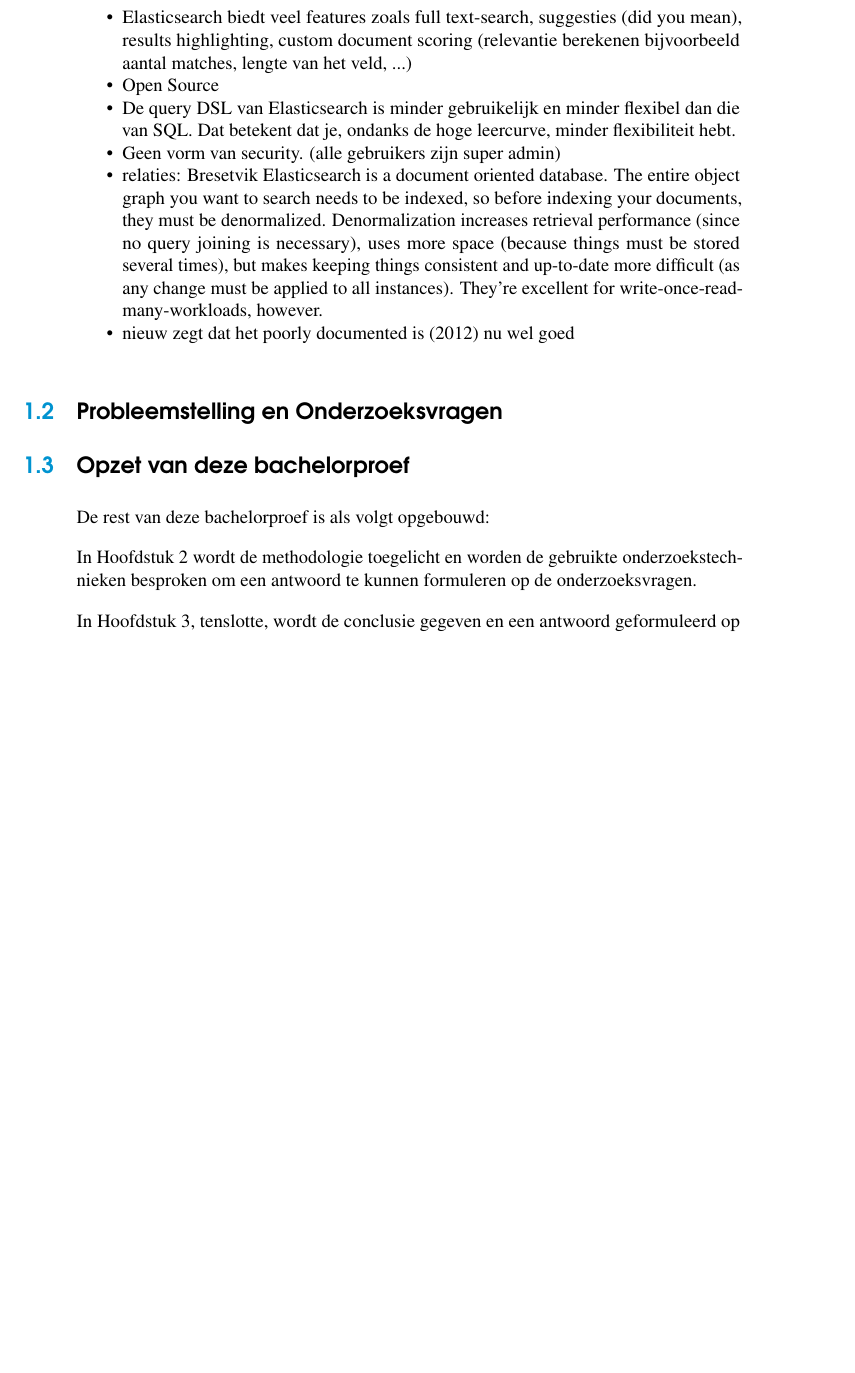
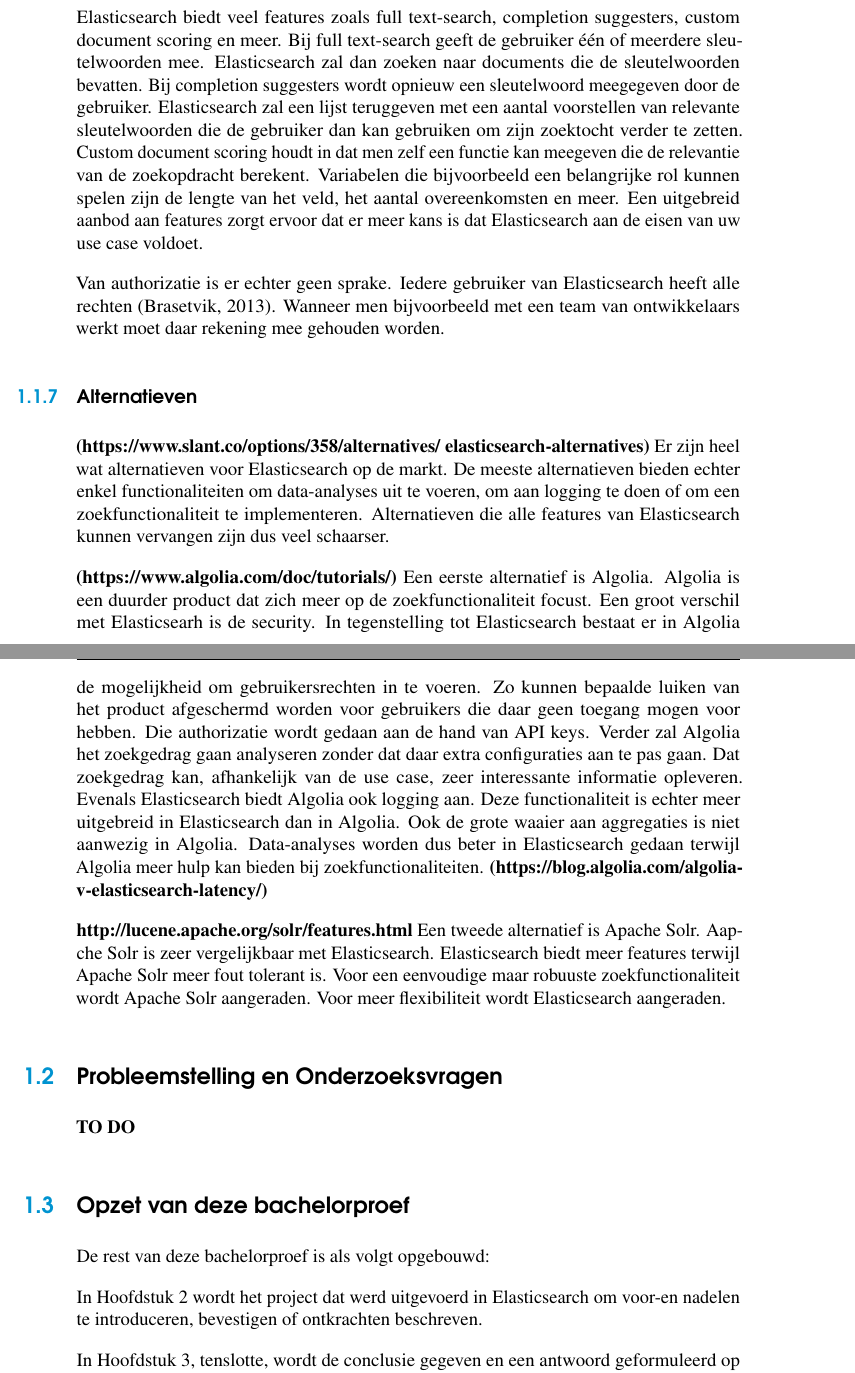
Before and after one commit to RubenStandaert/BachelorproefElasticsearch, a LaTeX thesis (Bachelorproef/bachproef-tin.tex, which reads Bachelorproef/inleiding.tex): part of page 15 of 37 before the commit and two parts of pages 15 and 16 of 35 after it, the two joined at a grey line, cut so that both start at the same text, the shorter picture padded with empty space. Compiled offline with pdfLaTeX.

Commit message:
add to literatuurstudie and edit methodologie

```diff
--- a/Bachelorproef/inleiding.tex
+++ b/Bachelorproef/inleiding.tex
@@ -64,9 +54 @@
 
-\begin{itemize}
-	\item Elasticsearch biedt veel features zoals full text-search, suggesties (did you mean), results highlighting, custom document scoring (relevantie berekenen bijvoorbeeld aantal matches, lengte van het veld, ...)
-	\item Open Source
-	\item De query DSL van Elasticsearch is minder gebruikelijk en minder flexibel dan die van SQL. Dat betekent dat je, ondanks de hoge leercurve, minder flexibiliteit hebt.
-	\item Geen vorm van security. (alle gebruikers zijn super admin)
-	\item relaties: Bresetvik Elasticsearch is a document oriented database. The entire object graph you want to search needs to be indexed, so before indexing your documents, they must be denormalized. Denormalization increases retrieval performance (since no query joining is necessary), uses more space (because things must be stored several times), but makes keeping things consistent and up-to-date more difficult (as any change must be applied to all instances). They're excellent for write-once-read-many-workloads, however.
-	\item nieuw zegt dat het poorly documented is (2012) nu wel goed
-\end{itemize}
@@ -76,3 +63,17 @@
+Elasticsearch biedt veel features zoals full text-search, completion suggesters, custom document scoring en meer. Bij full text-search geeft de gebruiker één of meerdere sleutelwoorden mee. Elasticsearch zal dan zoeken naar documents die de sleutelwoorden bevatten. Bij completion suggesters wordt opnieuw een sleutelwoord meegegeven door de gebruiker. Elasticsearch zal een lijst teruggeven met een aantal voorstellen van relevante sleutelwoorden die de gebruiker dan kan gebruiken om zijn zoektocht verder te zetten. Custom document scoring houdt in dat men zelf een functie kan meegeven die de relevantie van de zoekopdracht berekent. Variabelen die bijvoorbeeld een belangrijke rol kunnen spelen zijn de lengte van het veld, het aantal overeenkomsten en meer. Een uitgebreid aanbod aan features zorgt ervoor dat er meer kans is dat Elasticsearch aan de eisen van uw use case voldoet.
+
+Van authorizatie is er echter geen sprake. Iedere gebruiker van Elasticsearch heeft alle rechten \autocite{Brasetvik2013}. Wanneer men bijvoorbeeld met een team van ontwikkelaars werkt moet daar rekening mee gehouden worden.
+
+\subsection{Alternatieven}
+
+\textbf{(https://www.slant.co/options/358/alternatives/~elasticsearch-alternatives)}
+Er zijn heel wat alternatieven voor Elasticsearch op de markt. De meeste alternatieven bieden echter enkel functionaliteiten om data-analyses uit te voeren, om aan logging te doen of om een zoekfunctionaliteit te implementeren. Alternatieven die alle features van Elasticsearch kunnen vervangen zijn dus veel schaarser.
+
+\textbf{(https://www.algolia.com/doc/tutorials/)}
+Een eerste alternatief is Algolia. Algolia is een duurder product dat zich meer op de zoekfunctionaliteit focust. Een groot verschil met Elasticsearh is de security. In tegenstelling tot Elasticsearch bestaat er in Algolia de mogelijkheid om gebruikersrechten in te voeren. Zo kunnen bepaalde luiken van het product afgeschermd worden voor gebruikers die daar geen toegang mogen voor hebben. Die authorizatie wordt gedaan aan de hand van API keys. Verder zal Algolia het zoekgedrag gaan analyseren zonder dat daar extra configuraties aan te pas gaan. Dat zoekgedrag kan, afhankelijk van de use case, zeer interessante informatie opleveren. Evenals Elasticsearch biedt Algolia ook logging aan. Deze functionaliteit is echter meer uitgebreid in Elasticsearch dan in Algolia. Ook de grote waaier aan aggregaties is niet aanwezig in Algolia. Data-analyses worden dus beter in Elasticsearch gedaan terwijl Algolia meer hulp kan bieden bij zoekfunctionaliteiten. \textbf{(https://blog.algolia.com/algolia-v-elasticsearch-latency/)}
+
+\textbf{http://lucene.apache.org/solr/features.html}
+Een tweede alternatief is Apache Solr. Aapche Solr is zeer vergelijkbaar met Elasticsearch. Elasticsearch biedt meer features terwijl Apache Solr meer fout tolerant is. Voor een eenvoudige maar robuuste zoekfunctionaliteit wordt Apache Solr aangeraden. Voor meer flexibiliteit wordt Elasticsearch aangeraden.
 
 \section{Probleemstelling en Onderzoeksvragen}
 \label{sec:onderzoeksvragen}
@@ -85,6 +86,8 @@
 %% onderzoeksvra(a)g(en). Een onderzoeksvraag is trouwens iets waar nog
 %% niemand op dit moment een antwoord heeft (voor zover je kan nagaan).
 
+\textbf{TO DO}
+
 \section{Opzet van deze bachelorproef}
 \label{sec:opzet-bachelorproef}
 
@@ -94,8 +97,6 @@
 
 De rest van deze bachelorproef is als volgt opgebouwd:
 
-In Hoofdstuk~\ref{ch:methodologie} wordt de methodologie toegelicht en worden de gebruikte onderzoekstechnieken besproken om een antwoord te kunnen formuleren op de onderzoeksvragen.
+In Hoofdstuk~\ref{ch:methodologie} wordt het project dat werd uitgevoerd in Elasticsearch om voor-en nadelen te introduceren, bevestigen of ontkrachten beschreven.
 
-%% TODO: Vul hier aan voor je eigen hoofstukken, één of twee zinnen per hoofdstuk
-
-In Hoofdstuk~\ref{ch:conclusie}, tenslotte, wordt de conclusie gegeven en een antwoord geformuleerd op de onderzoeksvragen. Daarbij wordt ook een aanzet gegeven voor toekomstig onderzoek binnen dit domein.
+In Hoofdstuk~\ref{ch:conclusie}, tenslotte, wordt de conclusie gegeven en een antwoord geformuleerd op de onderzoeksvraag. Daarbij wordt ook een aanzet gegeven voor toekomstig onderzoek binnen dit domein.
```
Also changed, not shown: Bachelorproef/methodologie.tex (+2 -2 lines), Bachelorproef/samenvatting.tex (+1 -1 lines), Bachelorproef/inleiding.tex (31 more changed lines).
